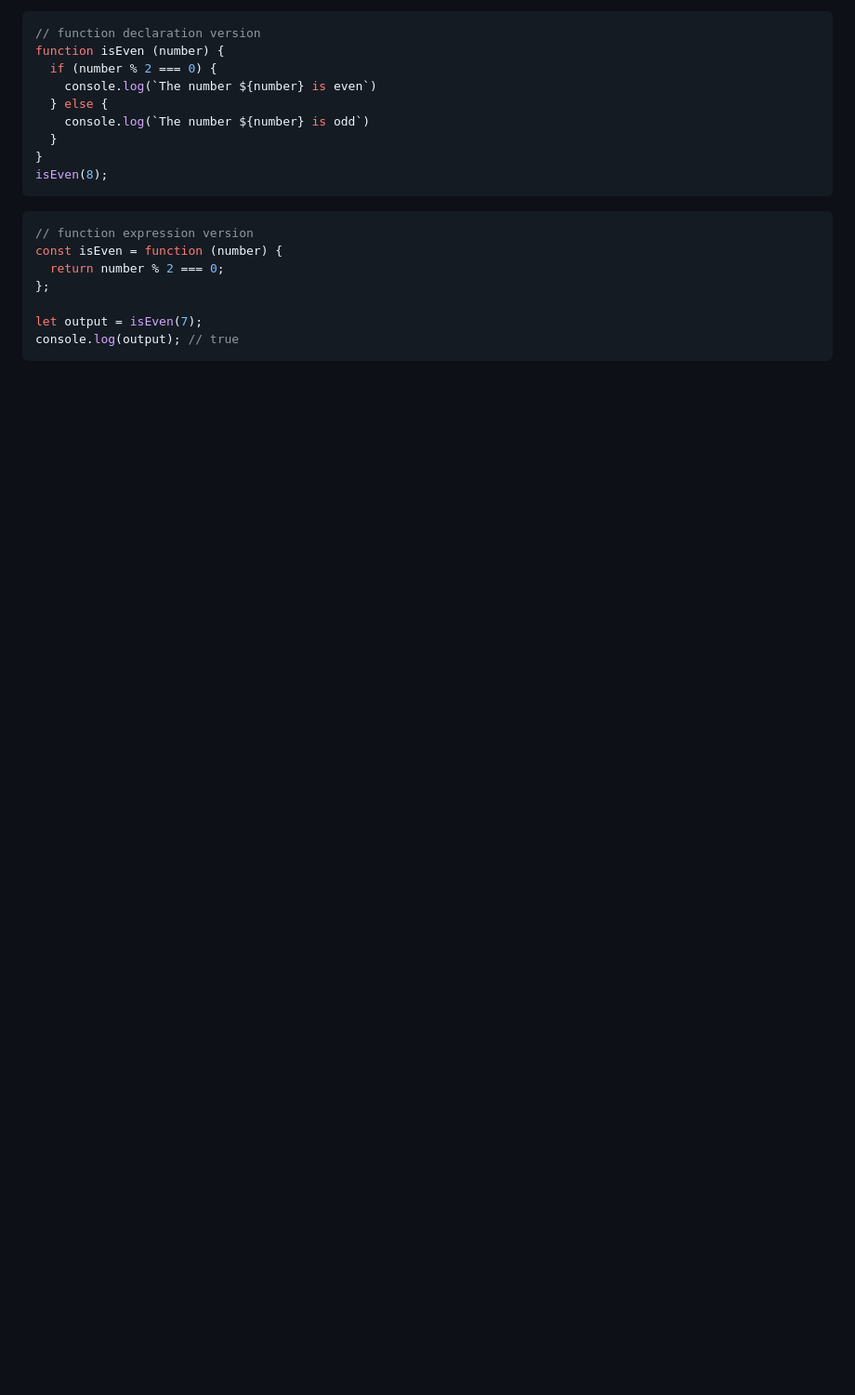
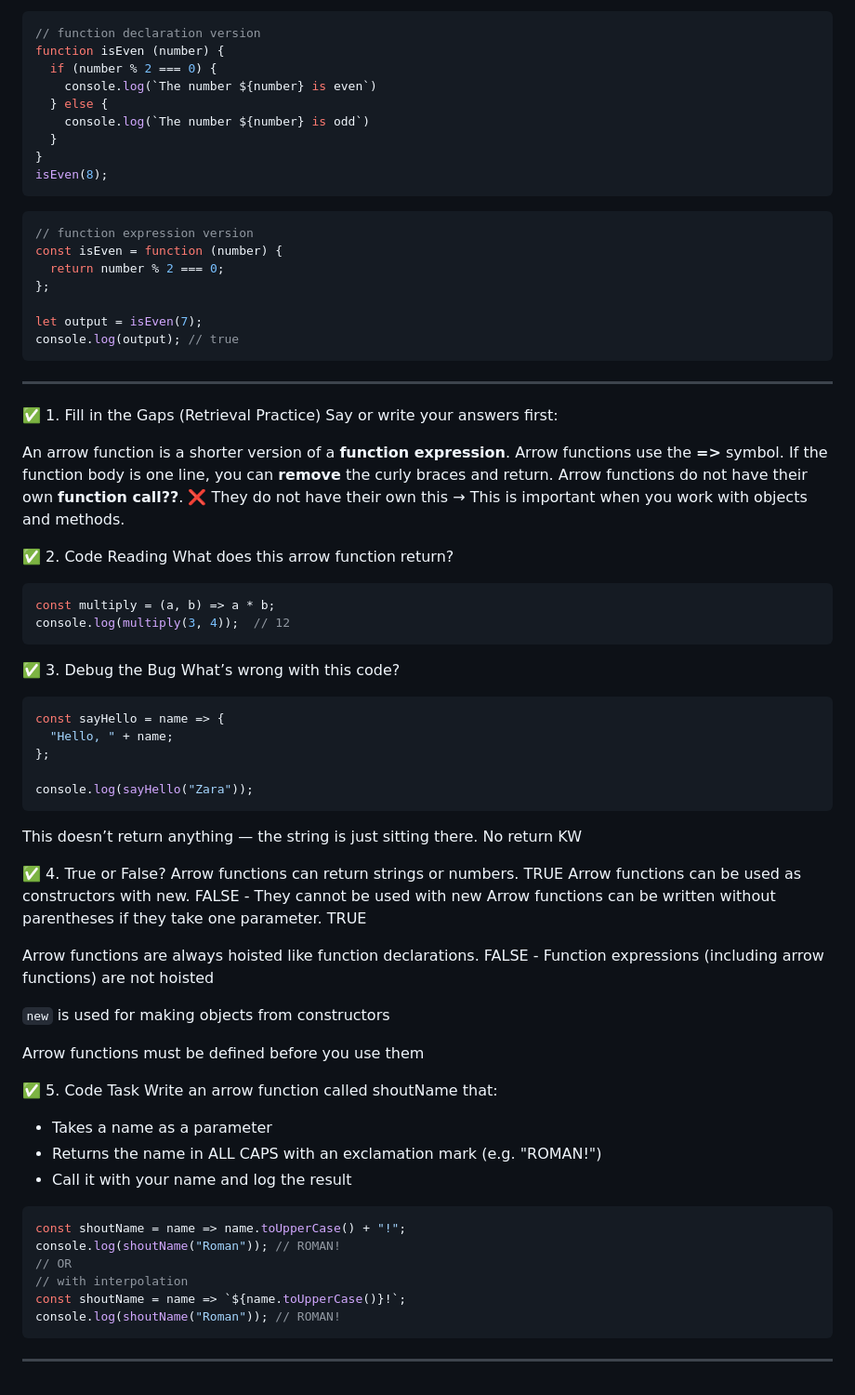
Before and after one commit to AlexandraEL9/course-notes, a Markdown page: Revision workbooks/functions-revision-tasks.md, the part around the change. Shown: that part at 93% size. GitHub-like rendering; blank space fills up the shorter version.

Commit message:
functions revision

````diff
--- a/Revision workbooks/functions-revision-tasks.md
+++ b/Revision workbooks/functions-revision-tasks.md
@@ -285,3 +285,65 @@ const isEven = function (number) {
 let output = isEven(7);
 console.log(output); // true
 ```
+
+---
+
+✅ 1. Fill in the Gaps (Retrieval Practice)
+Say or write your answers first:
+
+An arrow function is a shorter version of a **function expression**.
+Arrow functions use the **=>** symbol.
+If the function body is one line, you can **remove** the curly braces and return.
+Arrow functions do not have their own **function call??**.
+  ❌ They do not have their own this
+→ This is important when you work with objects and methods.
+
+✅ 2. Code Reading
+What does this arrow function return?
+```js
+const multiply = (a, b) => a * b;
+console.log(multiply(3, 4));  // 12
+```
+
+✅ 3. Debug the Bug
+What’s wrong with this code?
+```js
+const sayHello = name => {
+  "Hello, " + name;
+};
+
+console.log(sayHello("Zara"));
+```
+This doesn’t return anything — the string is just sitting there.
+No return KW
+
+✅ 4. True or False?
+Arrow functions can return strings or numbers.
+  TRUE
+Arrow functions can be used as constructors with new.
+  FALSE - They cannot be used with new
+Arrow functions can be written without parentheses if they take one parameter.
+  TRUE
+
+Arrow functions are always hoisted like function declarations.
+  FALSE - Function expressions (including arrow functions) are not hoisted
+
+  `new` is used for making objects from constructors
+
+Arrow functions must be defined before you use them
+
+✅ 5. Code Task
+Write an arrow function called shoutName that:
+- Takes a name as a parameter
+- Returns the name in ALL CAPS with an exclamation mark (e.g. "ROMAN!")
+- Call it with your name and log the result
+```js
+const shoutName = name => name.toUpperCase() + "!";
+console.log(shoutName("Roman")); // ROMAN!
+// OR
+// with interpolation
+const shoutName = name => `${name.toUpperCase()}!`;
+console.log(shoutName("Roman")); // ROMAN!
+```
+
+---
````
Also changed, not shown: library-notes/JS-functions.md (+5 -0 lines).
